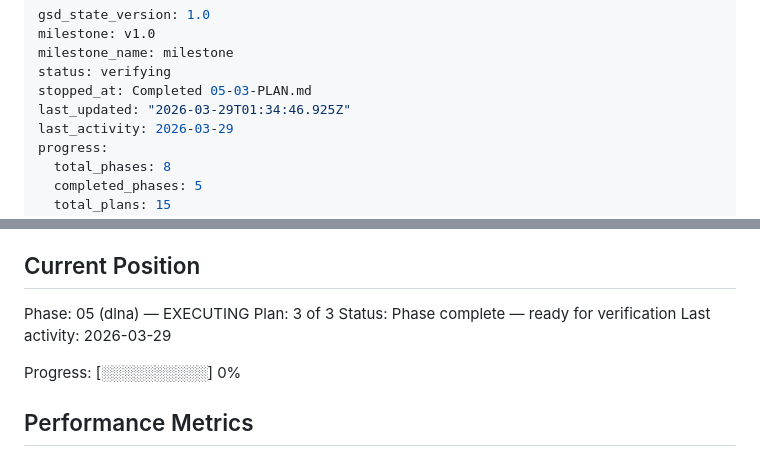
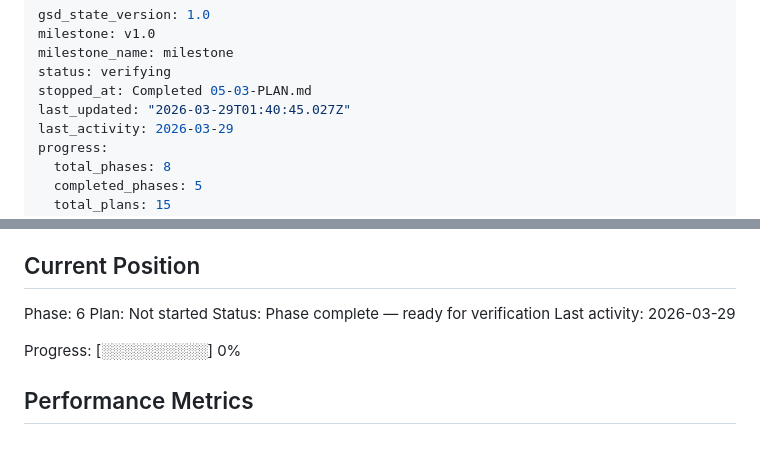
Before and after one commit to zitlem/AirShow, a Markdown page: .planning/STATE.md, 2 parts joined by grey strips. Rendered like a GitHub page.

Commit message:
docs(phase-5): complete phase execution

```diff
--- a/.planning/STATE.md
+++ b/.planning/STATE.md
@@ -4,7 +4,7 @@ milestone: v1.0
 milestone_name: milestone
 status: verifying
 stopped_at: Completed 05-03-PLAN.md
-last_updated: "2026-03-29T01:34:46.925Z"
+last_updated: "2026-03-29T01:40:45.027Z"
 last_activity: 2026-03-29
 progress:
   total_phases: 8
@@ -25,8 +25,8 @@ See: .planning/PROJECT.md (updated 2026-03-28)
 
 ## Current Position
 
-Phase: 05 (dlna) — EXECUTING
-Plan: 3 of 3
+Phase: 6
+Plan: Not started
 Status: Phase complete — ready for verification
 Last activity: 2026-03-29
 
```
Also changed, not shown: 1 other file.
